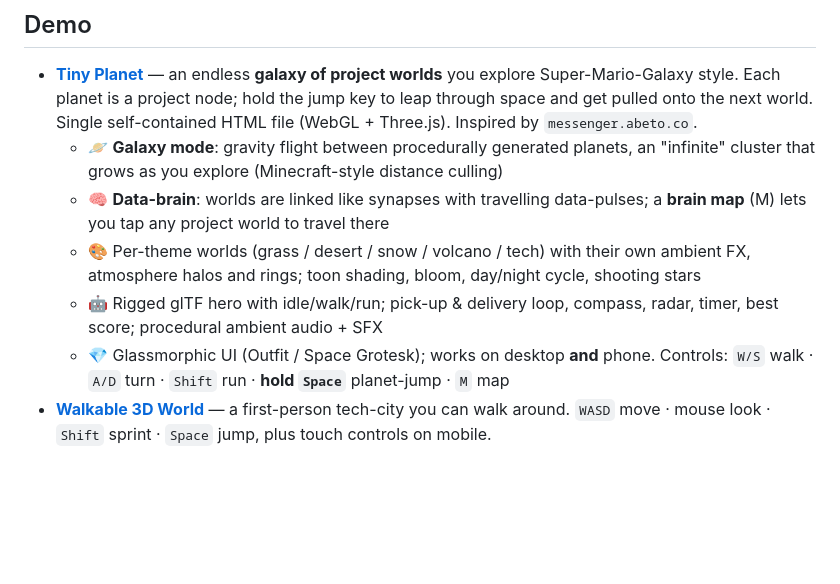
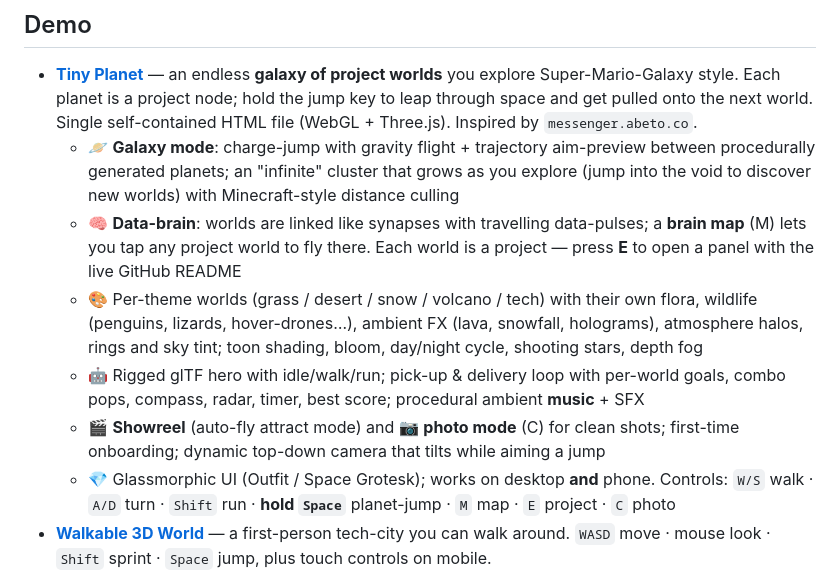
Before and after one commit to Zilli-on/Zilli-on, a Markdown page: README.md, the part around the change. Drawn GitHub-style; blank space fills up the shorter version.

Commit message:
docs: refresh Tiny Planet README for v38 feature set
Document charge-jump aim preview, endless discovery, project panels with
live README, biome wildlife/FX/sky, music, showreel + photo mode, dynamic
camera and full controls.

Co-Authored-By: Claude Opus 4.8 (1M context) <noreply@anthropic.com>
Claude-Session: https://claude.ai/code/session_011rvc1NKKv34TzQVLq9UoH6

```diff
--- a/README.md
+++ b/README.md
@@ -13,11 +13,12 @@ Building **local-first developer tools** for AI assistants.
 ## Demo
 
 - **[Tiny Planet](demo/planet.html)** — an endless **galaxy of project worlds** you explore Super-Mario-Galaxy style. Each planet is a project node; hold the jump key to leap through space and get pulled onto the next world. Single self-contained HTML file (WebGL + Three.js). Inspired by `messenger.abeto.co`.
-  - 🪐 **Galaxy mode**: gravity flight between procedurally generated planets, an "infinite" cluster that grows as you explore (Minecraft-style distance culling)
-  - 🧠 **Data-brain**: worlds are linked like synapses with travelling data-pulses; a **brain map** (M) lets you tap any project world to travel there
-  - 🎨 Per-theme worlds (grass / desert / snow / volcano / tech) with their own ambient FX, atmosphere halos and rings; toon shading, bloom, day/night cycle, shooting stars
-  - 🤖 Rigged glTF hero with idle/walk/run; pick-up & delivery loop, compass, radar, timer, best score; procedural ambient audio + SFX
-  - 💎 Glassmorphic UI (Outfit / Space Grotesk); works on desktop **and** phone. Controls: `W/S` walk · `A/D` turn · `Shift` run · **hold `Space`** planet-jump · `M` map
+  - 🪐 **Galaxy mode**: charge-jump with gravity flight + trajectory aim-preview between procedurally generated planets; an "infinite" cluster that grows as you explore (jump into the void to discover new worlds) with Minecraft-style distance culling
+  - 🧠 **Data-brain**: worlds are linked like synapses with travelling data-pulses; a **brain map** (M) lets you tap any project world to fly there. Each world is a project — press **E** to open a panel with the live GitHub README
+  - 🎨 Per-theme worlds (grass / desert / snow / volcano / tech) with their own flora, wildlife (penguins, lizards, hover-drones…), ambient FX (lava, snowfall, holograms), atmosphere halos, rings and sky tint; toon shading, bloom, day/night cycle, shooting stars, depth fog
+  - 🤖 Rigged glTF hero with idle/walk/run; pick-up & delivery loop with per-world goals, combo pops, compass, radar, timer, best score; procedural ambient **music** + SFX
+  - 🎬 **Showreel** (auto-fly attract mode) and 📷 **photo mode** (C) for clean shots; first-time onboarding; dynamic top-down camera that tilts while aiming a jump
+  - 💎 Glassmorphic UI (Outfit / Space Grotesk); works on desktop **and** phone. Controls: `W/S` walk · `A/D` turn · `Shift` run · **hold `Space`** planet-jump · `M` map · `E` project · `C` photo
 - **[Walkable 3D World](demo/index.html)** — a first-person tech-city you can walk around. `WASD` move · mouse look · `Shift` sprint · `Space` jump, plus touch controls on mobile.
 
 Both are single self-contained HTML files (Three.js via CDN) — open them locally, or use a render link since GitHub shows `.html` as source rather than running it.
```
